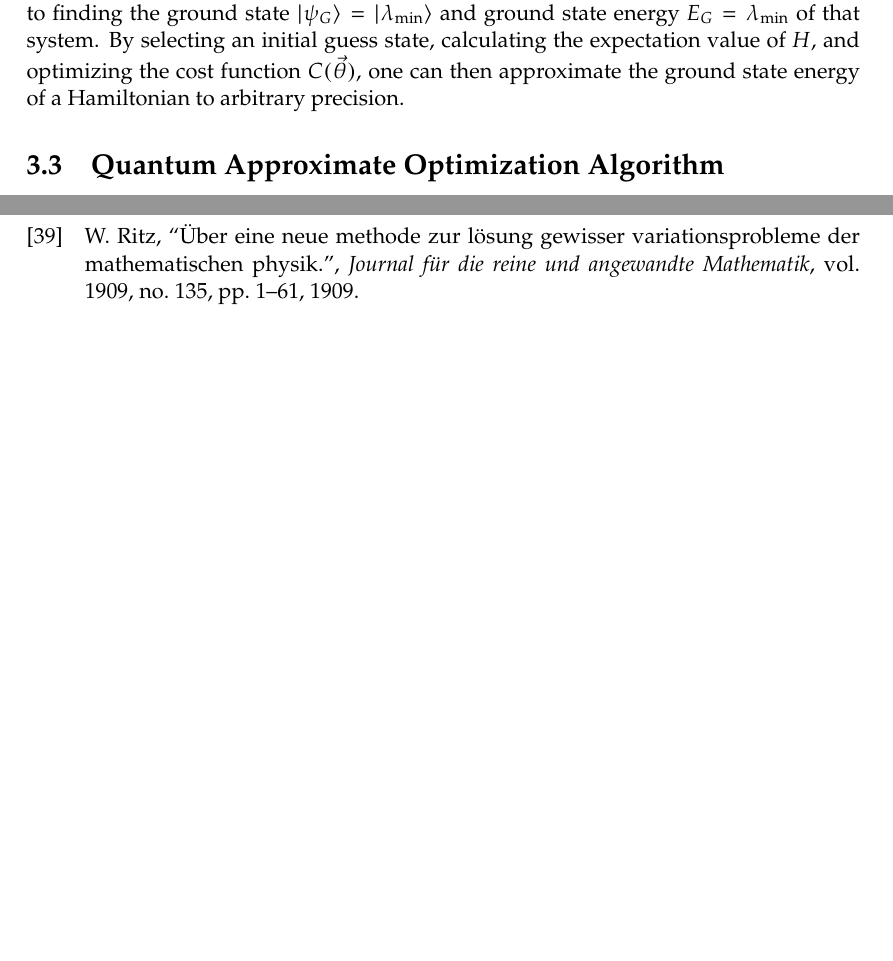
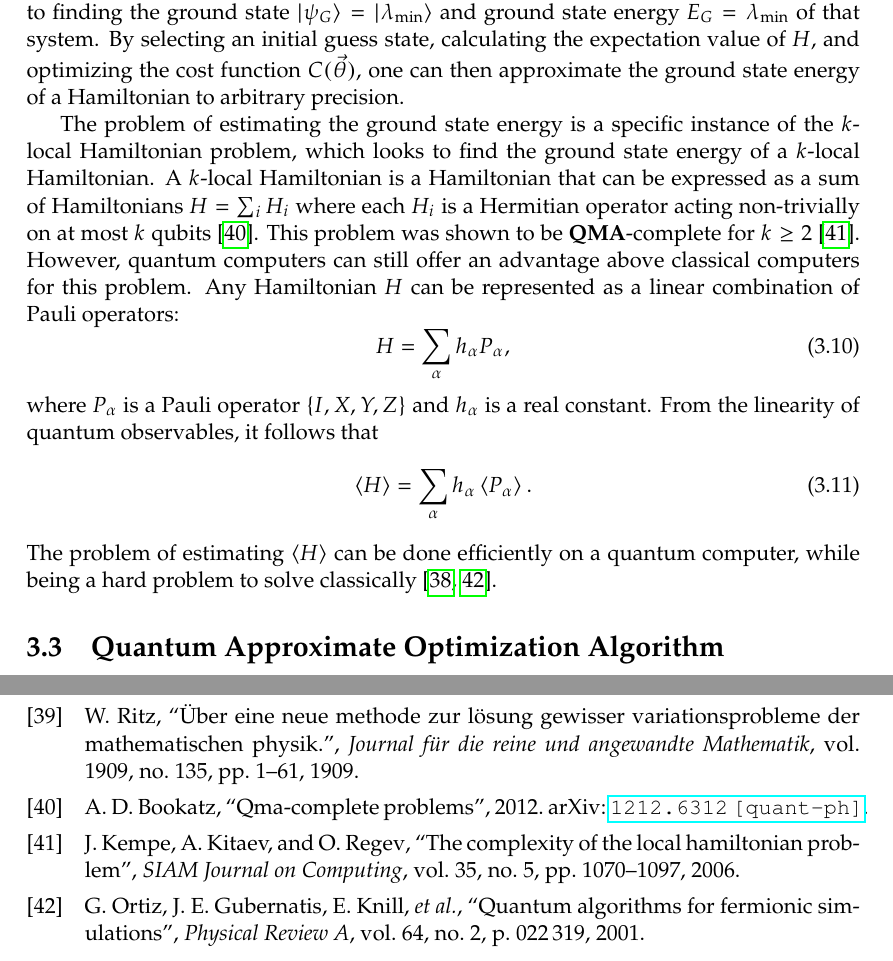
Before and after one commit to soudy/bachelor-thesis, a LaTeX thesis (thesis/graduate-thesis.tex, which reads thesis/chapters/03-hybrid-quantum-algorithms.tex, thesis/graduate-thesis.bib): two parts of pages 28 and 33 of 34, joined at a grey line, cut so that both start at the same text, the shorter picture padded with empty space. The pictures show the PDF file thesis/graduate-thesis.pdf that the author committed with the source.

Commit message:
Note on the complexity of VQE and related problems

```diff
--- a/thesis/chapters/03-hybrid-quantum-algorithms.tex
+++ b/thesis/chapters/03-hybrid-quantum-algorithms.tex
@@ -119,6 +120,19 @@ That is, a trial state $\ket{\psi({\vec{\theta}})}$ will always give an expectat
 In the context of quantum chemistry, where $H$ describes the Hamiltonian of a system, finding the lowest eigenvalue of the Hamiltonian translates to finding the ground state $\ket{\psi_G} = \ket{\lambda_{\textnormal{min}}}$ and ground state energy $E_G = \lambda_{\textnormal{min}}$ of that system.
 By selecting an initial guess state, calculating the expectation value of $H$, and optimizing the cost function $C(\vec{\theta})$, one can then approximate the ground state energy of a Hamiltonian to arbitrary precision.
 
-% efficient on quantum computer - hard on classical - measuring of <H>
+The problem of estimating the ground state energy is a specific instance of the $k$-local Hamiltonian problem, which looks to find the ground state energy of a $k$-local Hamiltonian.
+A $k$-local Hamiltonian is a Hamiltonian that can be expressed as a sum of Hamiltonians $H = \sum_{i}H_i$ where each $H_i$ is a Hermitian operator acting non-trivially on at most $k$ qubits~\cite{bookatz2012qma}.
+This problem was shown to be $\QMA$-complete for $k \geq 2$ \cite{kempe2006complexity}.
+However, quantum computers can still offer an advantage above classical computers for this problem.
+Any Hamiltonian $H$ can be represented as a linear combination of Pauli operators:
+\begin{equation}
+H = \sum_\alpha h_\alpha P_\alpha,
+\end{equation}
+where $P_\alpha$ is a Pauli operator $\left\{I, X, Y, Z\right\}$ and $h_\alpha$ is a real constant.
+From the linearity of quantum observables, it follows that
+\begin{equation}
+\expval{H} = \sum_\alpha h_\alpha \expval{P_\alpha}.
+\end{equation}
+The problem of estimating $\expval{H}$ can be done efficiently on a quantum computer, while being a hard problem to solve classically~\cite{ortiz2001quantum, peruzzo2014variational}.
 
 \section{Quantum Approximate Optimization Algorithm}
--- a/thesis/graduate-thesis.bib
+++ b/thesis/graduate-thesis.bib
@@ -389,0 +397,24 @@
+    year={2012}
+}
+
+@article{kempe2006complexity,
+    title={The complexity of the local Hamiltonian problem},
+    author={Kempe, Julia and Kitaev, Alexei and Regev, Oded},
+    journal={SIAM Journal on Computing},
+    volume={35},
+    number={5},
+    pages={1070--1097},
+    year={2006},
+    publisher={SIAM}
+}
+
+@article{ortiz2001quantum,
+    title={Quantum algorithms for fermionic simulations},
+    author={Ortiz, Gerardo and Gubernatis, James E and Knill, Emanuel and Laflamme, Raymond},
+    journal={Physical Review A},
+    volume={64},
+    number={2},
+    pages={022319},
+    year={2001},
+    publisher={APS}
+}
```
Also changed, not shown: thesis/chapters/01-introduction.tex (+1 -2 lines), thesis/chapters/02-background.tex (+4 -3 lines), thesis/graduate-thesis.tex (+6 -0 lines), thesis/graduate-thesis.pdf, thesis/chapters/03-hybrid-quantum-algorithms.tex (3 more changed lines), thesis/graduate-thesis.bib (7 more changed lines).
